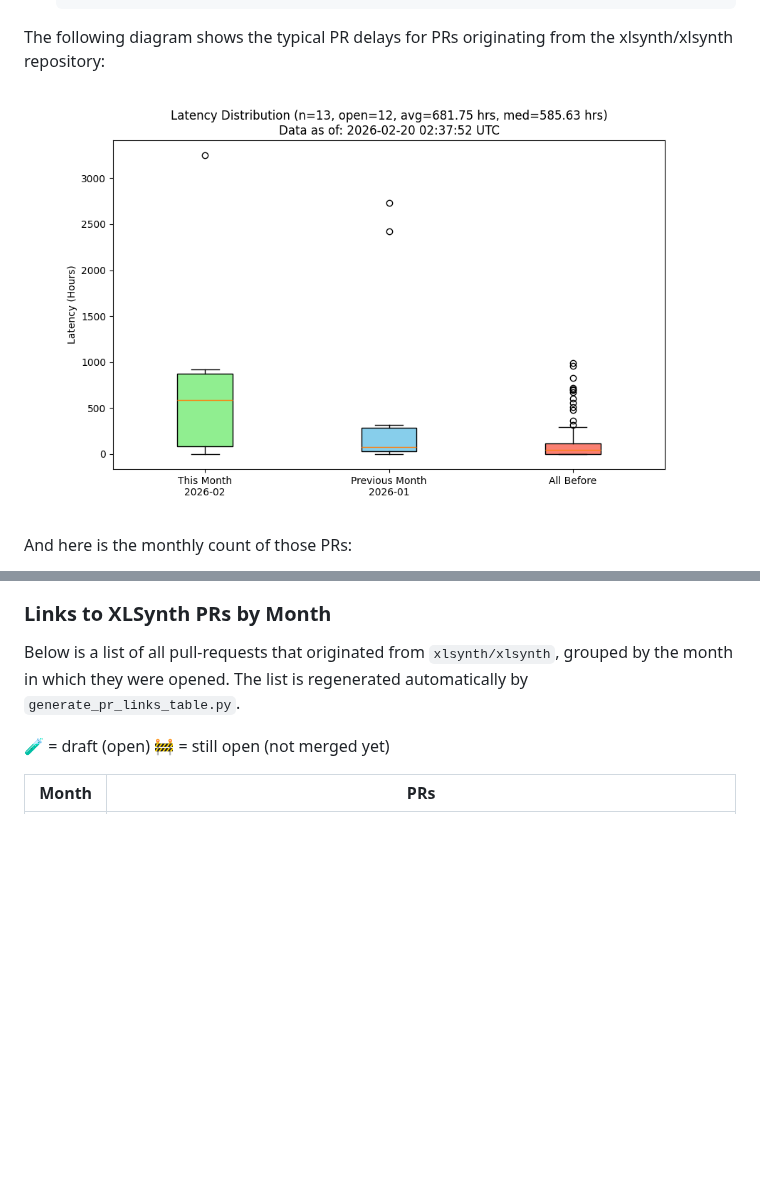
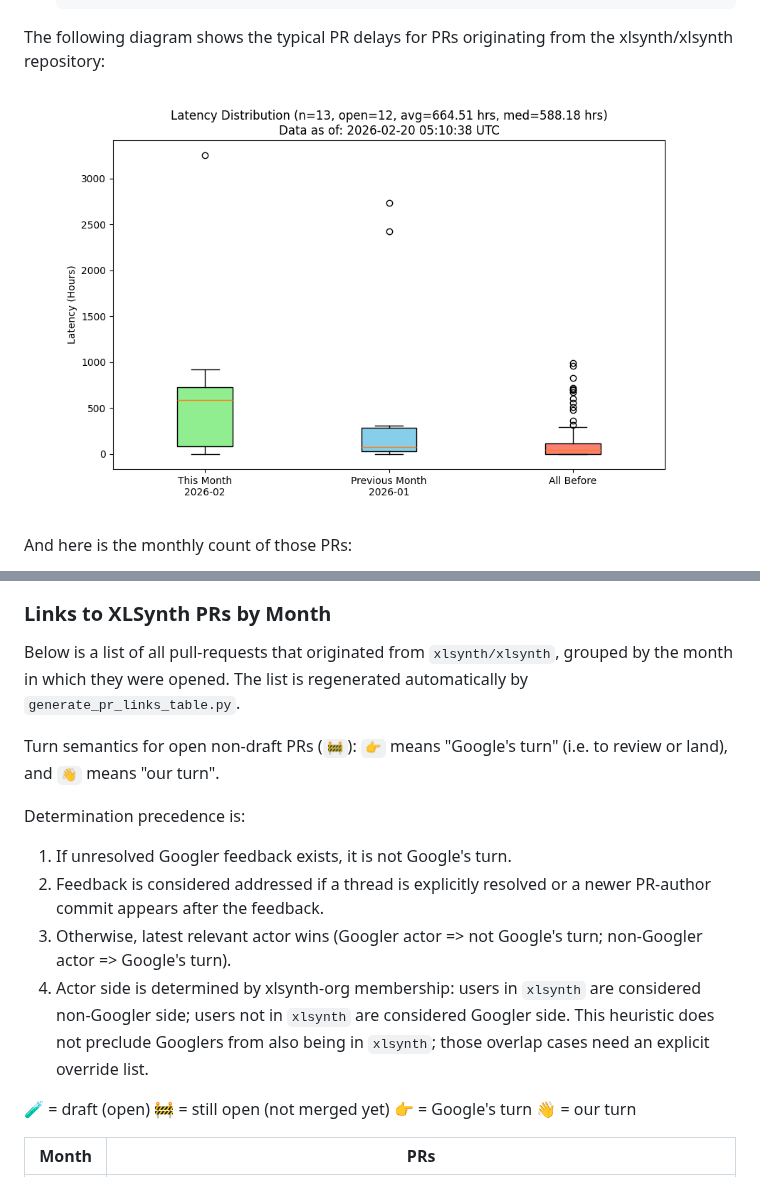
Before and after one commit to xlsynth/xls-pr-data, a Markdown page: README.md, 2 parts joined by grey strips. Drawn GitHub-style; pictures changed too: pr_delays.png; blank space fills up the shorter version.

Commit message:
Turn indicators.

```diff
--- a/README.md
+++ b/README.md
@@ -29,9 +29,19 @@ And here is the monthly count of those PRs:
 
 Below is a list of all pull-requests that originated from `xlsynth/xlsynth`, grouped by the month in which they were opened. The list is regenerated automatically by `generate_pr_links_table.py`.
 
+Turn semantics for open non-draft PRs (`🚧`): `👉` means "Google's turn" (i.e. to review or land), and `👋` means "our turn".
+
+Determination precedence is:
+1. If unresolved Googler feedback exists, it is not Google's turn.
+2. Feedback is considered addressed if a thread is explicitly resolved or a newer PR-author commit appears after the feedback.
+3. Otherwise, latest relevant actor wins (Googler actor => not Google's turn; non-Googler actor => Google's turn).
+4. Actor side is determined by xlsynth-org membership: users in `xlsynth` are considered non-Googler side; users not in `xlsynth` are considered Googler side. This heuristic does not preclude Googlers from also being in `xlsynth`; those overlap cases need an explicit override list.
+
 <!-- PR_LINKS_TABLE_START -->
 🧪 = draft (open)
 🚧 = still open (not merged yet)
+👉 = Google's turn
+👋 = our turn
 
 | Month | PRs |
 | ----- | ---- |
```
Also changed, not shown: other parts of README.md (+3 -3 lines), pr_counts.png, 9 other files.
